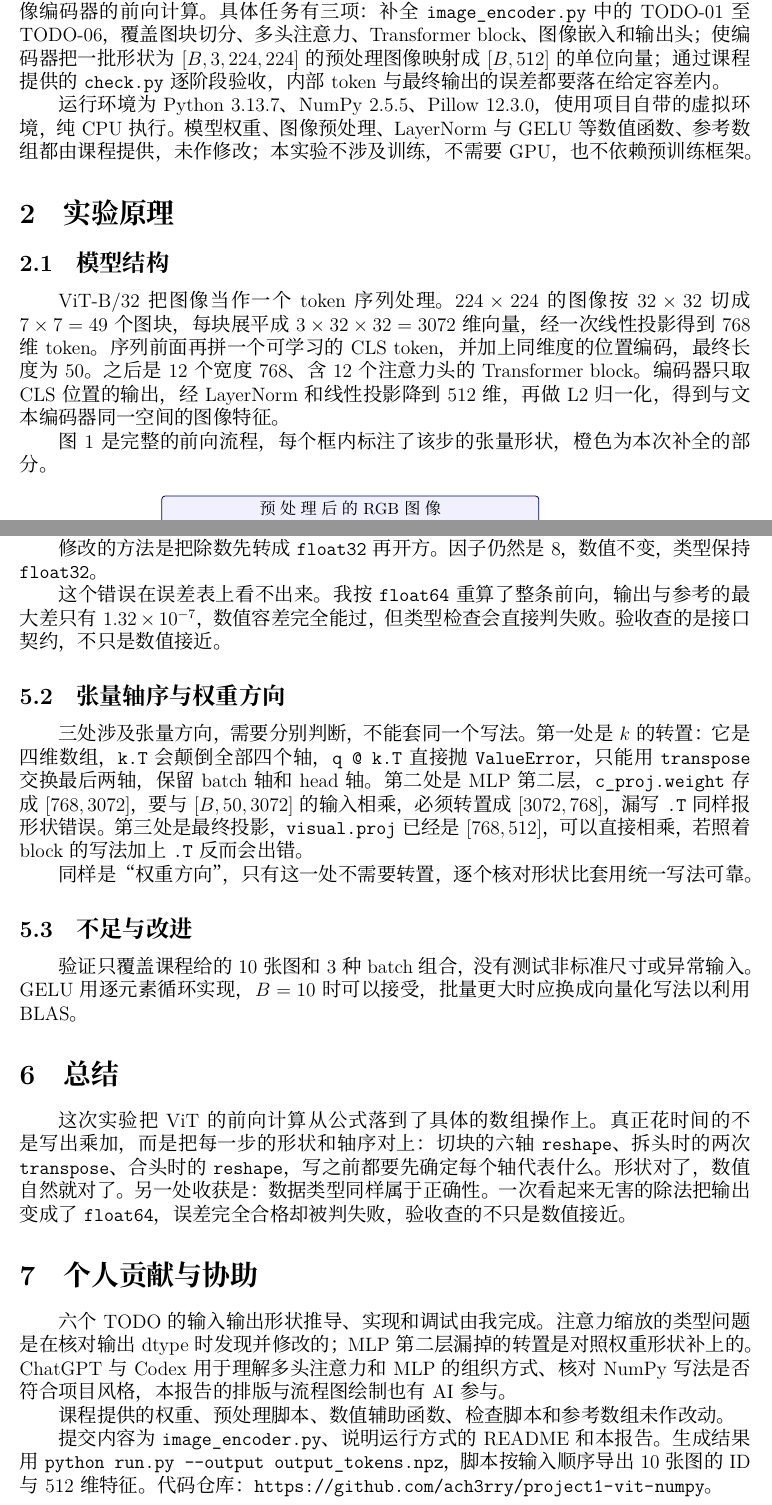
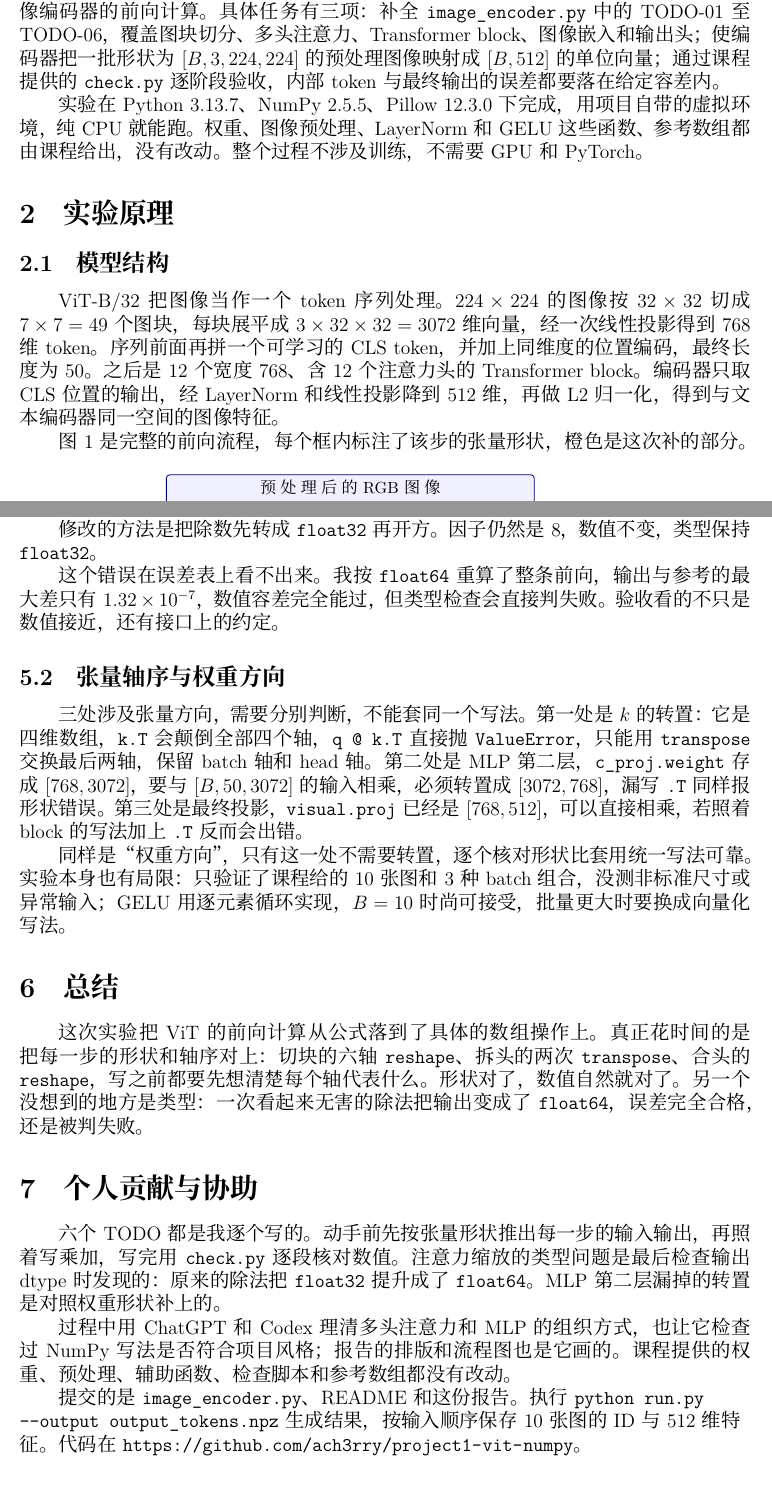
Before and after one commit to ach3rry/project1-vit-numpy, a LaTeX document (report/main.tex): two parts of pages 2 and 6 of 7, joined at a grey line, cut so that both start at the same text. Compiled offline with XeLaTeX; a missing font is replaced by an installed copy or a similar font.

Commit message:
report: 贡献与提交两段改为正常叙述，去掉名词堆叠
- 个人贡献段改为按动作顺序陈述
- 提交信息拆成具体说法，命令行改用可断行的 texttt
- 顺带收掉其余同类句式和流程图间距，正文仍 5 页

```diff
--- a/report/main.tex
+++ b/report/main.tex
@@ -147,7 +147,7 @@
 
 本实验要求在不使用 PyTorch 的条件下，用 NumPy 复现 OpenCLIP ViT-B/32 图像编码器的前向计算。具体任务有三项：补全 \texttt{image\_encoder.py} 中的 TODO-01 至 TODO-06，覆盖图块切分、多头注意力、Transformer block、图像嵌入和输出头；使编码器把一批形状为 $[B,3,224,224]$ 的预处理图像映射成 $[B,512]$ 的单位向量；通过课程提供的 \texttt{check.py} 逐阶段验收，内部 token 与最终输出的误差都要落在给定容差内。
 
-运行环境为 Python 3.13.7、NumPy 2.5.5、Pillow 12.3.0，使用项目自带的虚拟环境，纯 CPU 执行。模型权重、图像预处理、LayerNorm 与 GELU 等数值函数、参考数组都由课程提供，未作修改；本实验不涉及训练，不需要 GPU，也不依赖预训练框架。
+实验在 Python 3.13.7、NumPy 2.5.5、Pillow 12.3.0 下完成，用项目自带的虚拟环境，纯 CPU 就能跑。权重、图像预处理、LayerNorm 和 GELU 这些函数、参考数组都由课程给出，没有改动。整个过程不涉及训练，不需要 GPU 和 PyTorch。
 
 \section{实验原理}
 
@@ -155,14 +155,14 @@
 
 ViT-B/32 把图像当作一个 token 序列处理。$224\times224$ 的图像按 $32\times32$ 切成 $7\times7=49$ 个图块，每块展平成 $3\times32\times32=3072$ 维向量，经一次线性投影得到 768 维 token。序列前面再拼一个可学习的 CLS token，并加上同维度的位置编码，最终长度为 50。之后是 12 个宽度 768、含 12 个注意力头的 Transformer block。编码器只取 CLS 位置的输出，经 LayerNorm 和线性投影降到 512 维，再做 L2 归一化，得到与文本编码器同一空间的图像特征。
 
-图~\ref{fig:vit-arch} 是完整的前向流程，每个框内标注了该步的张量形状，橙色为本次补全的部分。
+图~\ref{fig:vit-arch} 是完整的前向流程，每个框内标注了该步的张量形状，橙色是这次补的部分。
 
 \begin{figure}[htbp]
     \centering
     \begin{tikzpicture}[
-        node distance=3.4mm,
+        node distance=3.0mm,
         box/.style={draw, rounded corners=2pt, minimum height=8mm,
-                    text width=8.0cm, align=center, font=\footnotesize,
+                    text width=7.8cm, align=center, font=\footnotesize,
                     inner sep=3pt},
         mine/.style={box, fill=orange!10, draw=red!65!black, line width=0.8pt},
         given/.style={box, fill=blue!6, draw=blue!45!black, line width=0.5pt},
@@ -346,29 +346,26 @@ return unit_vector(cls @ self.projection)   # 权重已是 [in, out]，不转置
 
 修改的方法是把除数先转成 \texttt{float32} 再开方。因子仍然是 $8$，数值不变，类型保持 \texttt{float32}。
 
-这个错误在误差表上看不出来。我按 \texttt{float64} 重算了整条前向，输出与参考的最大差只有 $1.32\times10^{-7}$，数值容差完全能过，但类型检查会直接判失败。验收查的是接口契约，不只是数值接近。
+这个错误在误差表上看不出来。我按 \texttt{float64} 重算了整条前向，输出与参考的最大差只有 $1.32\times10^{-7}$，数值容差完全能过，但类型检查会直接判失败。验收看的不只是数值接近，还有接口上的约定。
 
 \subsection{张量轴序与权重方向}
 
 三处涉及张量方向，需要分别判断，不能套同一个写法。第一处是 $k$ 的转置：它是四维数组，\texttt{k.T} 会颠倒全部四个轴，\texttt{q @ k.T} 直接抛 \texttt{ValueError}，只能用 \texttt{transpose} 交换最后两轴，保留 batch 轴和 head 轴。第二处是 MLP 第二层，\texttt{c\_proj.weight} 存成 $[768,3072]$，要与 $[B,50,3072]$ 的输入相乘，必须转置成 $[3072,768]$，漏写 \texttt{.T} 同样报形状错误。第三处是最终投影，\texttt{visual.proj} 已经是 $[768,512]$，可以直接相乘，若照着 block 的写法加上 \texttt{.T} 反而会出错。
 
-同样是“权重方向”，只有这一处不需要转置，逐个核对形状比套用统一写法可靠。
-
-\subsection{不足与改进}
-
-验证只覆盖课程给的 10 张图和 3 种 batch 组合，没有测试非标准尺寸或异常输入。GELU 用逐元素循环实现，$B=10$ 时可以接受，批量更大时应换成向量化写法以利用 BLAS。
+同样是“权重方向”，只有这一处不需要转置，逐个核对形状比套用统一写法可靠。实验本身也有局限：只验证了课程给的 10 张图和 3 种 batch 组合，没测非标准尺寸或异常输入；GELU 用逐元素循环实现，$B=10$ 时尚可接受，批量更大时要换成向量化写法。
 
 \section{总结}
 
-这次实验把 ViT 的前向计算从公式落到了具体的数组操作上。真正花时间的不是写出乘加，而是把每一步的形状和轴序对上：切块的六轴 \texttt{reshape}、拆头时的两次 \texttt{transpose}、合头时的 \texttt{reshape}，写之前都要先确定每个轴代表什么。形状对了，数值自然就对了。另一处收获是：数据类型同样属于正确性。一次看起来无害的除法把输出变成了 \texttt{float64}，误差完全合格却被判失败，验收查的不只是数值接近。
+这次实验把 ViT 的前向计算从公式落到了具体的数组操作上。真正花时间的是把每一步的形状和轴序对上：切块的六轴 \texttt{reshape}、拆头的两次 \texttt{transpose}、合头的 \texttt{reshape}，写之前都要先想清楚每个轴代表什么。形状对了，数值自然就对了。另一个没想到的地方是类型：一次看起来无害的除法把输出变成了 \texttt{float64}，误差完全合格，还是被判失败。
 
 \section{个人贡献与协助}
 
-六个 TODO 的输入输出形状推导、实现和调试由我完成。注意力缩放的类型问题是在核对输出 dtype 时发现并修改的；MLP 第二层漏掉的转置是对照权重形状补上的。ChatGPT 与 Codex 用于理解多头注意力和 MLP 的组织方式、核对 NumPy 写法是否符合项目风格，本报告的排版与流程图绘制也有 AI 参与。
+六个 TODO 都是我逐个写的。动手前先按张量形状推出每一步的输入输出，再照着写乘加，写完用 \texttt{check.py} 逐段核对数值。注意力缩放的类型问题是最后检查输出 dtype 时发现的：原来的除法把 \texttt{float32} 提升成了 \texttt{float64}。MLP 第二层漏掉的转置是对照权重形状补上的。
 
-课程提供的权重、预处理脚本、数值辅助函数、检查脚本和参考数组未作改动。
+过程中用 ChatGPT 和 Codex 理清多头注意力和 MLP 的组织方式，也让它检查过 NumPy 写法是否符合项目风格；报告的排版和流程图也是它画的。课程提供的权重、预处理、辅助函数、检查脚本和参考数组都没有改动。
 
-提交内容为 \texttt{image\_encoder.py}、说明运行方式的 README 和本报告。生成结果用 \verb|python run.py --output output_tokens.npz|，脚本按输入顺序导出 10 张图的 ID 与 512 维特征。代码仓库：\url{https://github.com/ach3rry/project1-vit-numpy}。
+{\raggedright\setlength{\parindent}{2em}
+提交的是 \texttt{image\_encoder.py}、README 和这份报告。执行 \texttt{python run.py -{}-output output\_tokens.npz} 生成结果，按输入顺序保存 10 张图的 ID 与 512 维特征。代码在 \url{https://github.com/ach3rry/project1-vit-numpy}。\par}
 
 \newpage
 
```
Also changed, not shown: report/report.pdf, report/main.tex (8 more changed lines).
